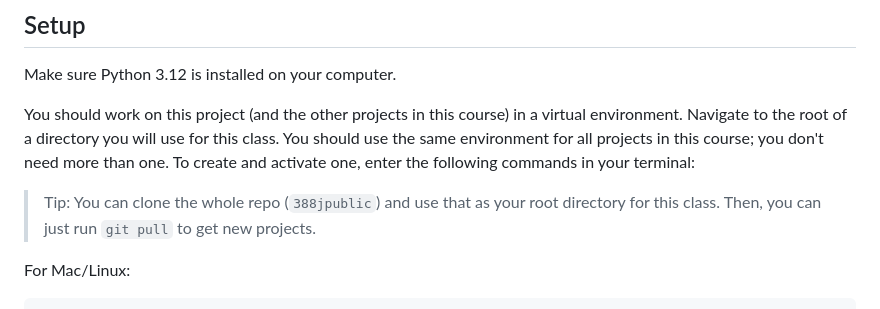
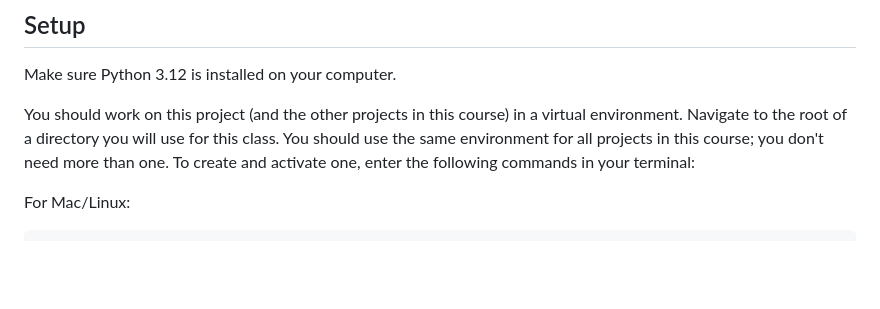
Before and after one commit to diegolopez2002/388jfall2024, a Markdown page: fall2024/projects/project01.md, the part around the change. Rendered like a GitHub page; blank space fills up the shorter version.

Commit message:
updated p1 readme

````diff
--- a/fall2024/projects/project01.md
+++ b/fall2024/projects/project01.md
@@ -18,8 +18,6 @@ You should work on this project (and the other projects in this course) in a vir
 Navigate to the root of a directory you will use for this class. You should use the same environment
 for all projects in this course; you don't need more than one.
 To create and activate one, enter the following commands in your terminal:
-
-> Tip: You can clone the whole repo (`388jpublic`) and use that as your root directory for this class. Then, you can just run `git pull` to get new projects.
 
 For Mac/Linux:
 ```bash
````
